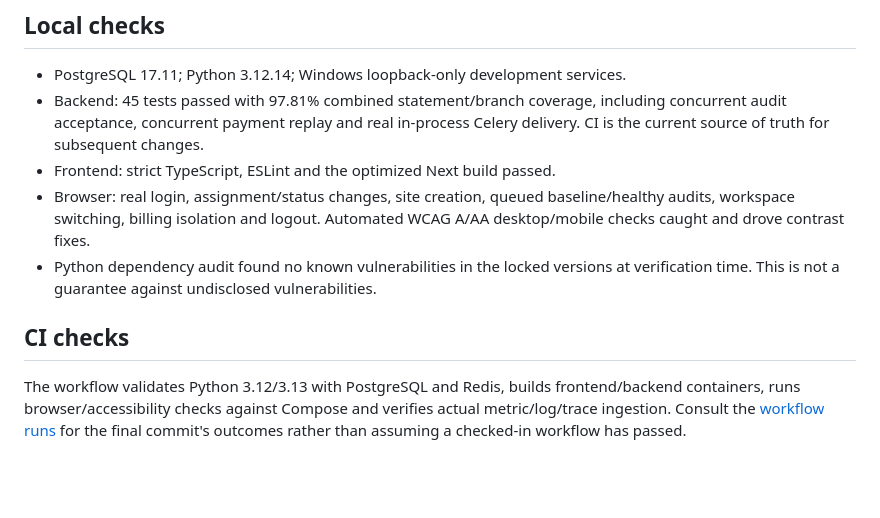
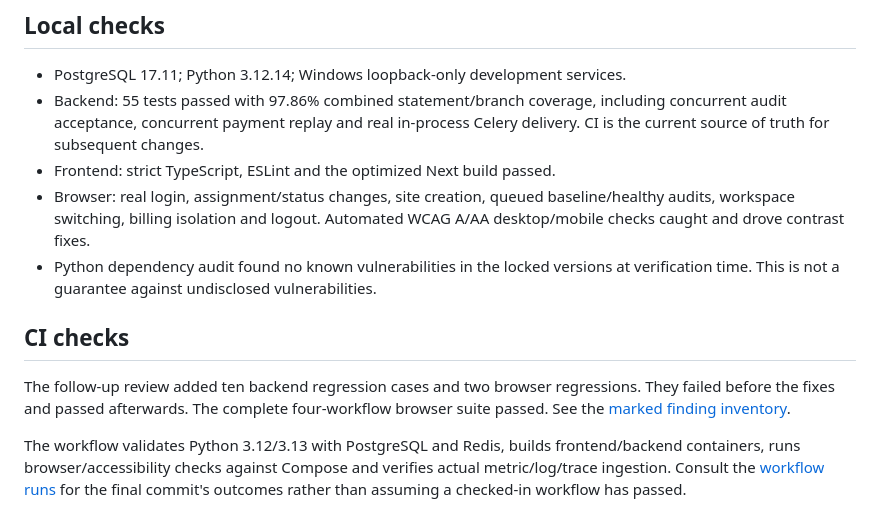
Before and after one commit to the-devcraft/launchsignal, a Markdown page: docs/verification.md, the part around the change. Rendered like a GitHub page; blank space fills up the shorter version.

```diff
--- a/docs/verification.md
+++ b/docs/verification.md
@@ -5,12 +5,14 @@ This file records observed checks, not a promise of a flaw-free system.
 ## Local checks
 
 - PostgreSQL 17.11; Python 3.12.14; Windows loopback-only development services.
-- Backend: 45 tests passed with 97.81% combined statement/branch coverage, including concurrent audit acceptance, concurrent payment replay and real in-process Celery delivery. CI is the current source of truth for subsequent changes.
+- Backend: 55 tests passed with 97.86% combined statement/branch coverage, including concurrent audit acceptance, concurrent payment replay and real in-process Celery delivery. CI is the current source of truth for subsequent changes.
 - Frontend: strict TypeScript, ESLint and the optimized Next build passed.
 - Browser: real login, assignment/status changes, site creation, queued baseline/healthy audits, workspace switching, billing isolation and logout. Automated WCAG A/AA desktop/mobile checks caught and drove contrast fixes.
 - Python dependency audit found no known vulnerabilities in the locked versions at verification time. This is not a guarantee against undisclosed vulnerabilities.
 
 ## CI checks
+
+The follow-up review added ten backend regression cases and two browser regressions. They failed before the fixes and passed afterwards. The complete four-workflow browser suite passed. See the [marked finding inventory](technical-review.md).
 
 The workflow validates Python 3.12/3.13 with PostgreSQL and Redis, builds frontend/backend containers, runs browser/accessibility checks against Compose and verifies actual metric/log/trace ingestion. Consult the [workflow runs](https://github.com/the-devcraft/launchsignal/actions/workflows/ci.yml) for the final commit's outcomes rather than assuming a checked-in workflow has passed.
 
```
Also changed, not shown: README.md (+2 -0 lines), docs/architecture.md (+2 -0 lines), docs/technical-review.md (added, +41 -0 lines), docs/screenshots/activity.png, docs/screenshots/mobile.png, docs/screenshots/overview.png, 7 other files.
